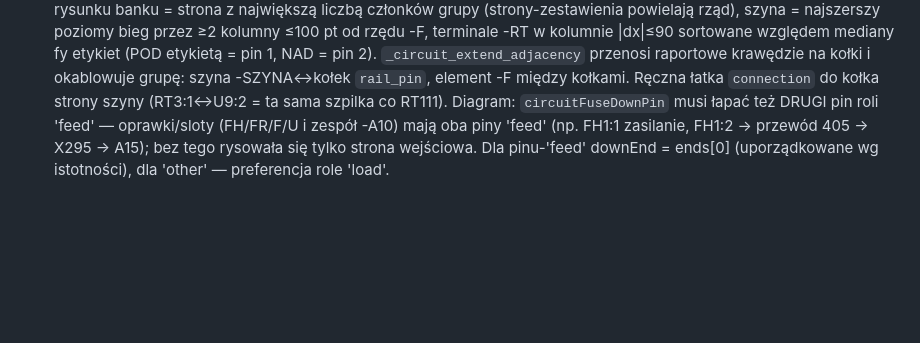
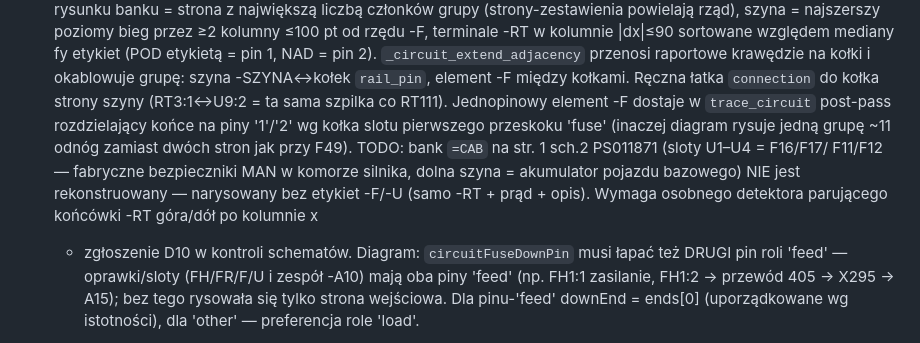
Before and after one commit to Adam-Lukasik/rejestr_usterek, a Markdown page: AGENTS.md, the part around the change. Rendered like a GitHub page; blank space fills up the shorter version.

Commit message:
AGENTS: notka o podziale pinow -F i TODO dla banku =CAB
Generated with [Devin](https://devin.ai)

Co-Authored-By: Devin <158243242+devin-ai-integration[bot]@users.noreply.github.com>

```diff
--- a/AGENTS.md
+++ b/AGENTS.md
@@ -202,7 +202,16 @@ Wersja wielojęzykowa: `SUPPORTED_LANGS = ("pl", "en", "de")`, tłumaczenia w
   NAD = pin 2). `_circuit_extend_adjacency` przenosi raportowe krawędzie
   na kołki i okablowuje grupę: szyna -SZYNA↔kołek `rail_pin`, element
   -F między kołkami. Ręczna łatka `connection` do kołka strony szyny
-  (RT3:1↔U9:2 = ta sama szpilka co RT111). Diagram:
+  (RT3:1↔U9:2 = ta sama szpilka co RT111). Jednopinowy element -F
+  dostaje w `trace_circuit` post-pass rozdzielający końce na piny
+  '1'/'2' wg kołka slotu pierwszego przeskoku 'fuse' (inaczej diagram
+  rysuje jedną grupę ~11 odnóg zamiast dwóch stron jak przy F49).
+  TODO: bank `=CAB` na str. 1 sch.2 PS011871 (sloty U1–U4 = F16/F17/
+  F11/F12 — fabryczne bezpieczniki MAN w komorze silnika, dolna
+  szyna = akumulator pojazdu bazowego) NIE jest rekonstruowany —
+  narysowany bez etykiet -F/-U (samo -RT + prąd + opis). Wymaga
+  osobnego detektora parującego końcówki -RT góra/dół po kolumnie x
+  + zgłoszenie D10 w kontroli schematów. Diagram:
   `circuitFuseDownPin` musi łapać też DRUGI pin roli 'feed' — oprawki/sloty
   (FH/FR/F/U i zespół -A10) mają oba piny 'feed' (np. FH1:1 zasilanie,
   FH1:2 → przewód 405 → X295 → A15); bez tego rysowała się tylko strona
```
